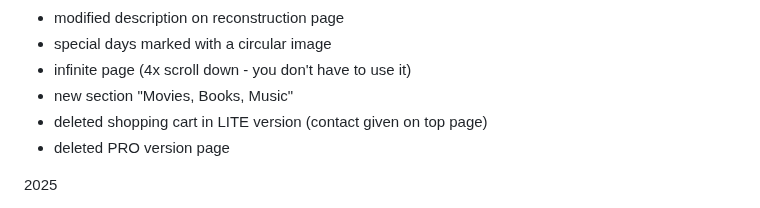
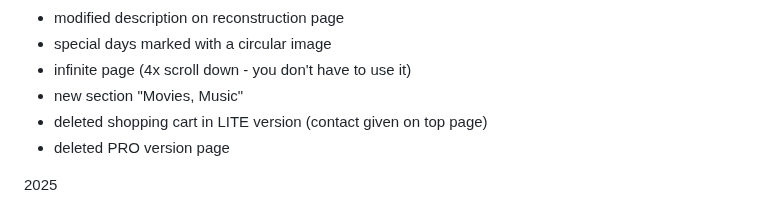
Before and after one commit to PepikVaio/reMarkable_re-Planner, a Markdown page: README.md, the part around the change. GitHub-like rendering.

```diff
--- a/README.md
+++ b/README.md
@@ -74,7 +74,7 @@ Create issues if you find a problem
 * modified description on reconstruction page
 * special days marked with a circular image
 * infinite page (4x scroll down - you don't have to use it)
-* new section "Movies, Books, Music"
+* new section "Movies, Music"
 * deleted shopping cart in LITE version (contact given on top page)
 * deleted PRO version page
 
```
